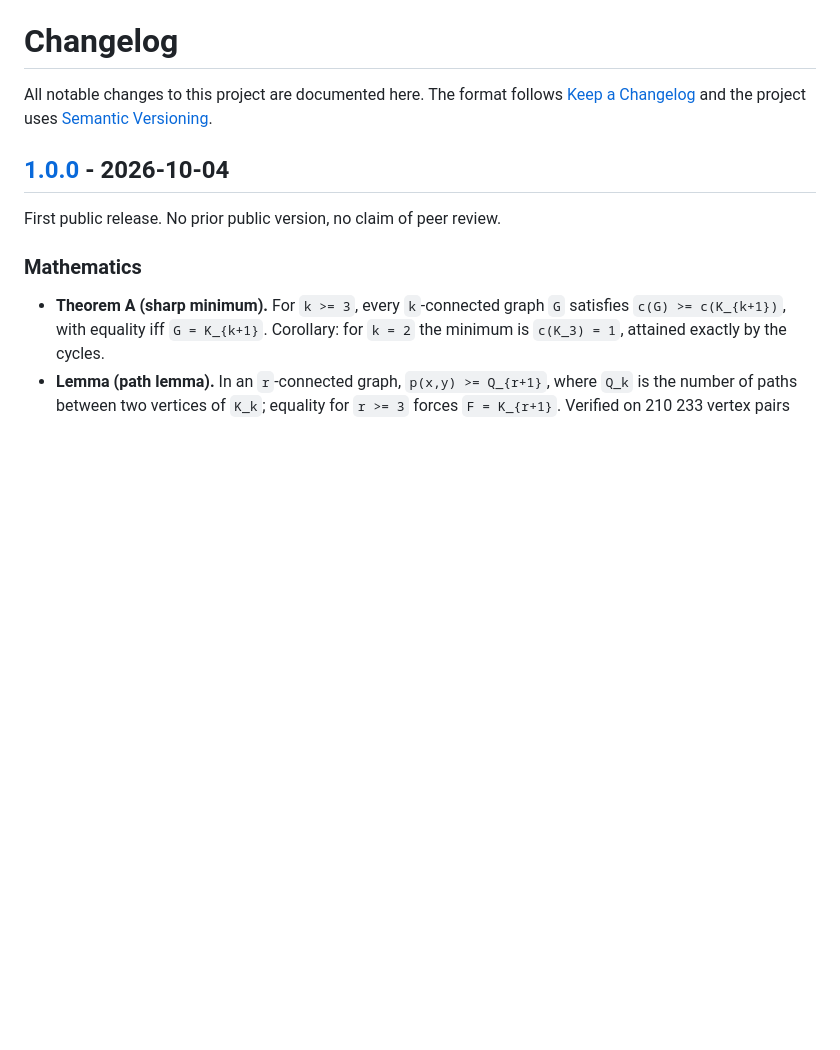
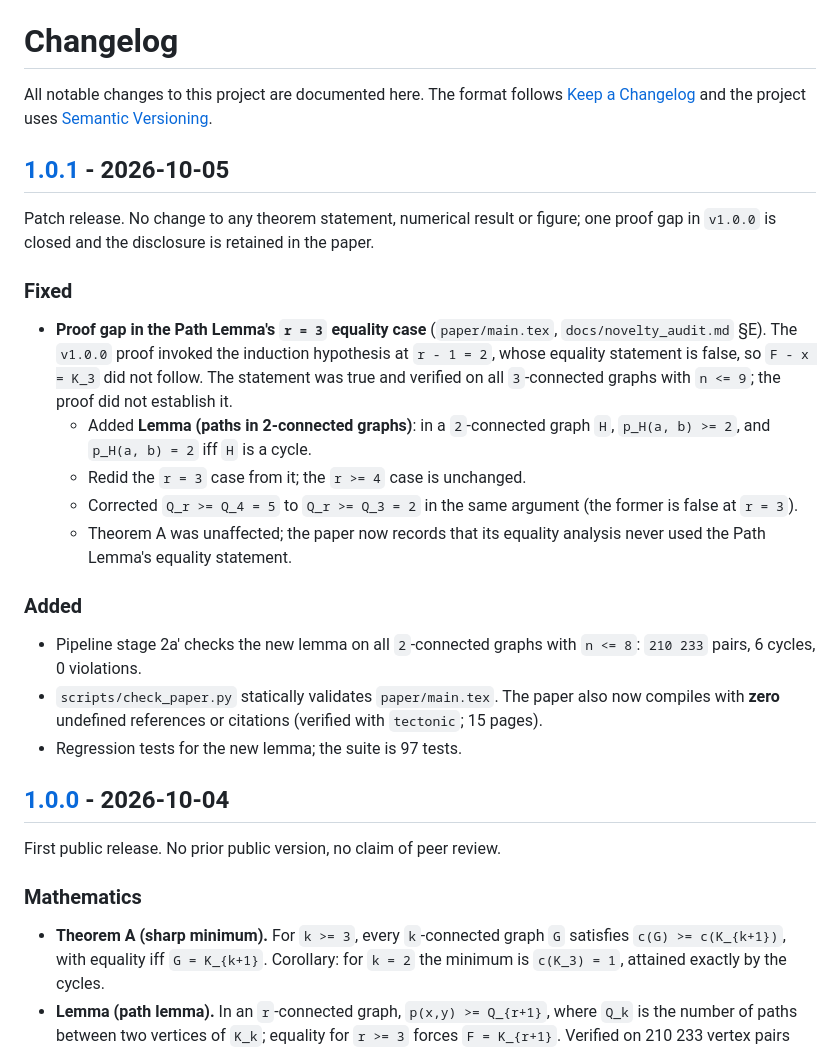
Before and after one commit to daveaddams91-dev/cycle-spectra-connectivity, a Markdown page: CHANGELOG.md, the part around one of its changes. GitHub-like rendering; blank space fills up the shorter version.

Commit message:
docs: release notes for v1.0.1 (Path Lemma r=3 proof gap closed)

```diff
--- a/CHANGELOG.md
+++ b/CHANGELOG.md
@@ -3,6 +3,35 @@
 All notable changes to this project are documented here.  The format follows
 [Keep a Changelog](https://keepachangelog.com/en/1.1.0/) and the project uses
 [Semantic Versioning](https://semver.org/spec/v2.0.0.html).
+
+## [1.0.1] - 2026-10-05
+
+Patch release.  No change to any theorem statement, numerical result or figure;
+one proof gap in `v1.0.0` is closed and the disclosure is retained in the paper.
+
+### Fixed
+
+- **Proof gap in the Path Lemma's `r = 3` equality case** (`paper/main.tex`,
+  `docs/novelty_audit.md` §E).  The `v1.0.0` proof invoked the induction
+  hypothesis at `r - 1 = 2`, whose equality statement is false, so
+  `F - x = K_3` did not follow.  The statement was true and verified on all
+  `3`-connected graphs with `n <= 9`; the proof did not establish it.
+  - Added **Lemma (paths in 2-connected graphs)**: in a `2`-connected graph `H`,
+    `p_H(a, b) >= 2`, and `p_H(a, b) = 2` iff `H` is a cycle.
+  - Redid the `r = 3` case from it; the `r >= 4` case is unchanged.
+  - Corrected `Q_r >= Q_4 = 5` to `Q_r >= Q_3 = 2` in the same argument (the
+    former is false at `r = 3`).
+  - Theorem A was unaffected; the paper now records that its equality analysis
+    never used the Path Lemma's equality statement.
+
+### Added
+
+- Pipeline stage 2a' checks the new lemma on all `2`-connected graphs with
+  `n <= 8`: `210 233` pairs, 6 cycles, 0 violations.
+- `scripts/check_paper.py` statically validates `paper/main.tex`.  The paper
+  also now compiles with **zero** undefined references or citations
+  (verified with `tectonic`; 15 pages).
+- Regression tests for the new lemma; the suite is 97 tests.
 
 ## [1.0.0] - 2026-10-04
 
```
Also changed, not shown: other parts of CHANGELOG.md (+1 -0 lines), docs/RELEASE_NOTES_v1.0.1.md (added, +70 -0 lines).
